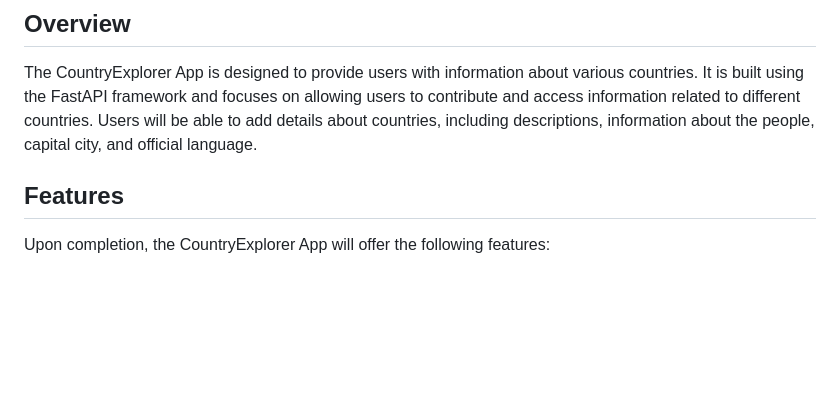
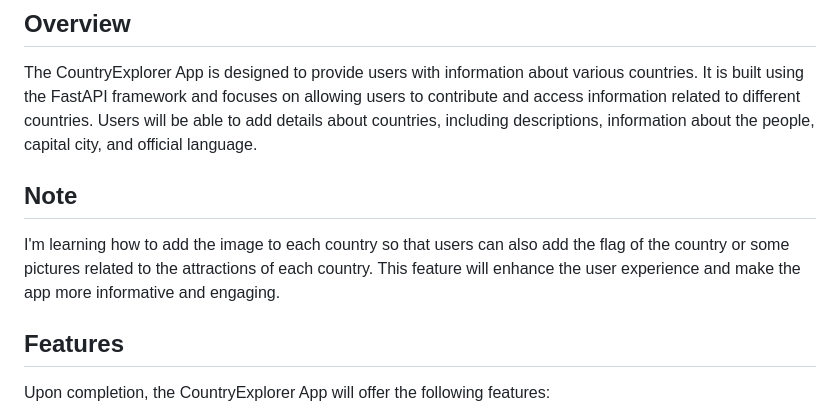
Before and after one commit to MagdaSlifierz/countryExplorer, a Markdown page: README.md, the part around the change. GitHub-like rendering; blank space fills up the shorter version.

Commit message:
Update README.md
add note

```diff
--- a/README.md
+++ b/README.md
@@ -5,6 +5,9 @@ Welcome to the README document for the **CountryExplorer App**, a personal proje
 ## Overview
 
 The CountryExplorer App is designed to provide users with information about various countries. It is built using the FastAPI framework and focuses on allowing users to contribute and access information related to different countries. Users will be able to add details about countries, including descriptions, information about the people, capital city, and official language.
+
+## Note
+I'm learning how to add the image to each country so that users can also add the flag of the country or some pictures related to the attractions of each country. This feature will enhance the user experience and make the app more informative and engaging.
 
 ## Features
 
```
